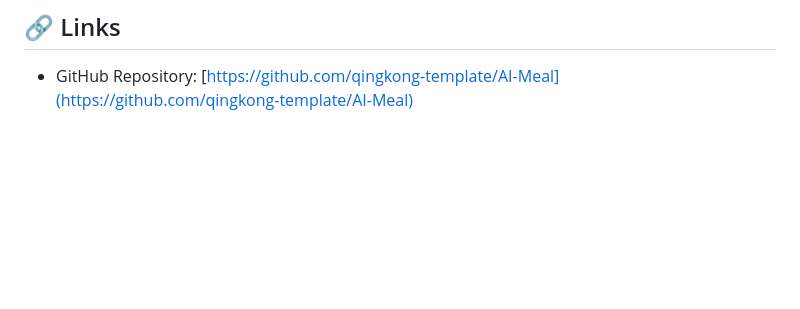
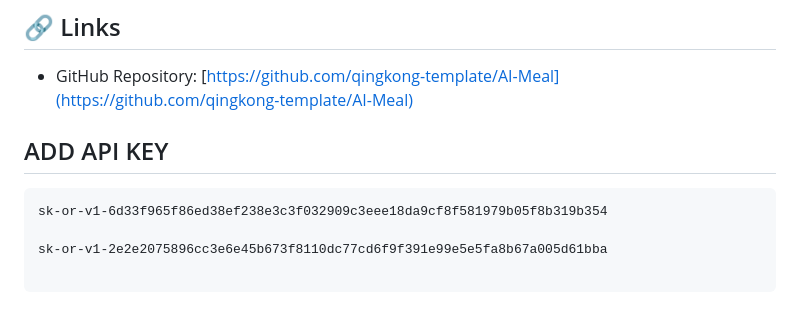
Before and after one commit to qingkong-template/AI-Meal, a Markdown page: README.md, the part around the change. Rendered like a GitHub page; blank space fills up the shorter version.

Commit message:
Update README.md
新增 API KEY

````diff
--- a/README.md
+++ b/README.md
@@ -71,3 +71,12 @@ This project is licensed under the Apache License 2.0 - see the [LICENSE](LICENS
 ## 🔗 Links
 
 - GitHub Repository: [https://github.com/qingkong-template/AI-Meal](https://github.com/qingkong-template/AI-Meal)
+
+## ADD API KEY
+
+```
+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
+
+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
+
+```
````
